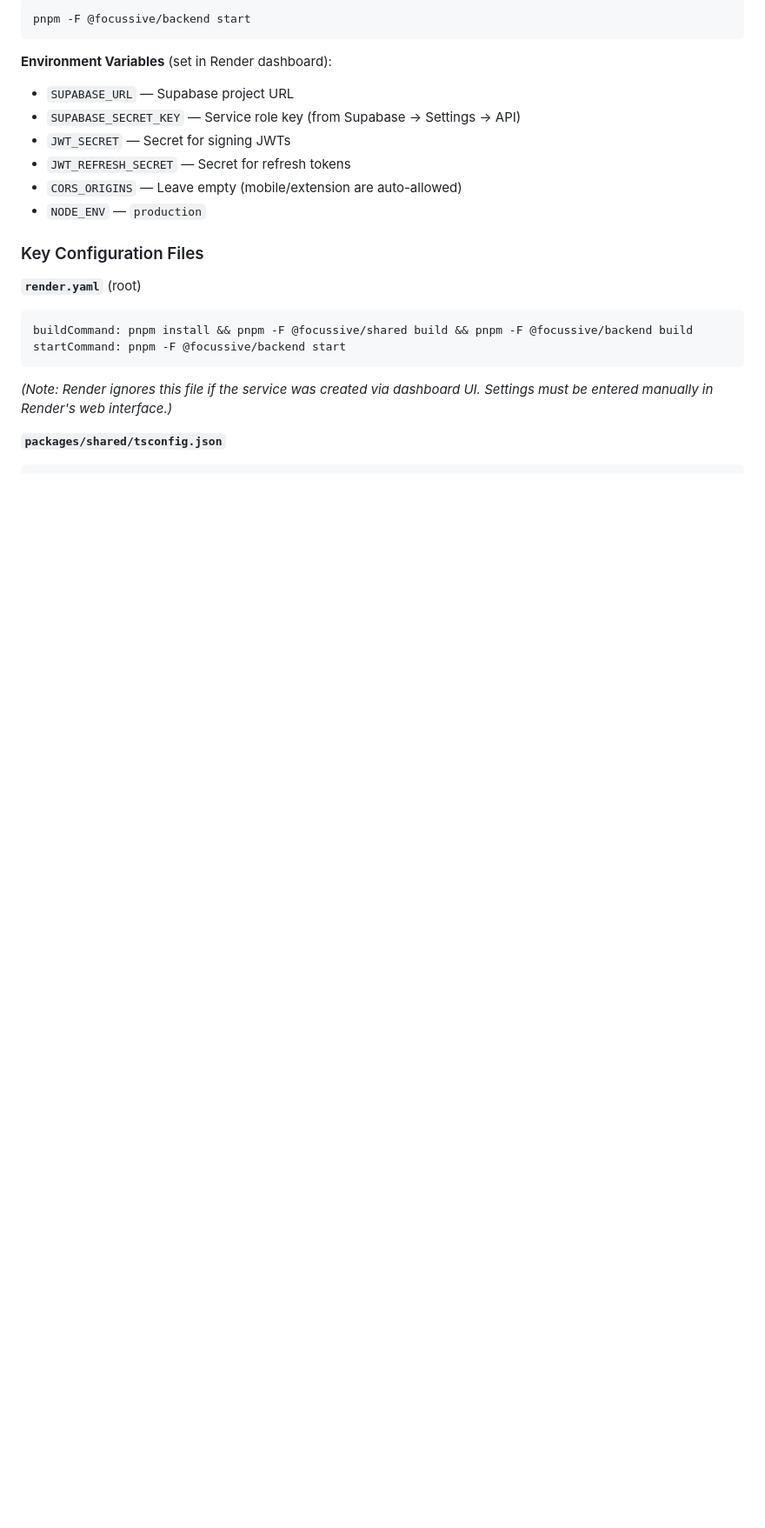
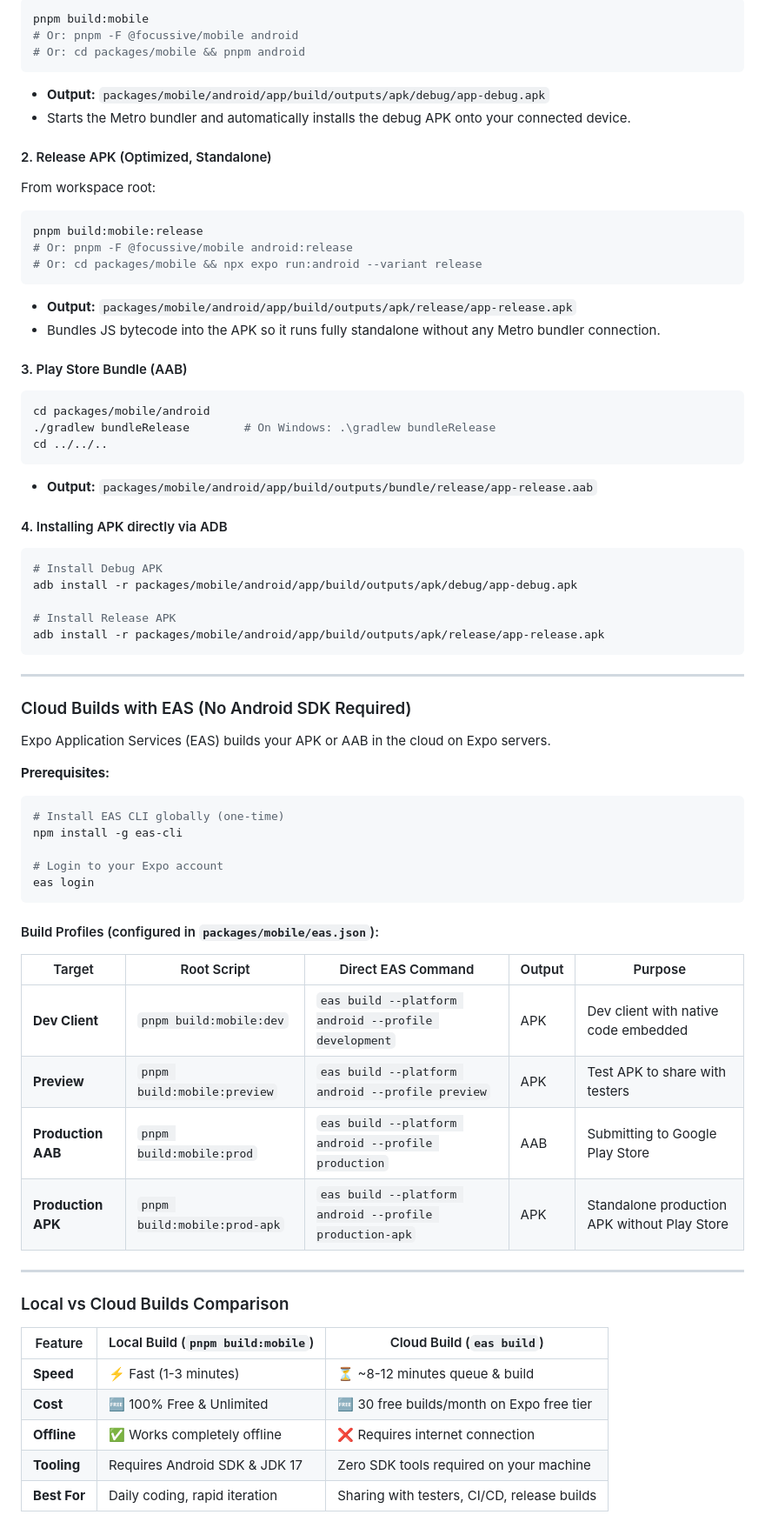
Before and after one commit to IBR4H33M/focussive, a Markdown page: DEPLOYMENT.md, the part around one of its changes. Shown at 87% size. GitHub-like rendering; blank space fills up the shorter version.

````diff
--- a/DEPLOYMENT.md
+++ b/DEPLOYMENT.md
@@ -21,22 +71,71 @@ pnpm install && pnpm -F @focussive/shared build && pnpm -F @focussive/backend bu
 ```bash
-pnpm -F @focussive/backend start
+pnpm build:mobile
+# Or: pnpm -F @focussive/mobile android
+# Or: cd packages/mobile && pnpm android
+```
+- **Output:** `packages/mobile/android/app/build/outputs/apk/debug/app-debug.apk`
+- Starts the Metro bundler and automatically installs the debug APK onto your connected device.
+
+#### 2. Release APK (Optimized, Standalone)
+From workspace root:
+```bash
+pnpm build:mobile:release
+# Or: pnpm -F @focussive/mobile android:release
+# Or: cd packages/mobile && npx expo run:android --variant release
+```
+- **Output:** `packages/mobile/android/app/build/outputs/apk/release/app-release.apk`
+- Bundles JS bytecode into the APK so it runs fully standalone without any Metro bundler connection.
+
+#### 3. Play Store Bundle (AAB)
+```bash
+cd packages/mobile/android
+./gradlew bundleRelease        # On Windows: .\gradlew bundleRelease
+cd ../../..
+```
+- **Output:** `packages/mobile/android/app/build/outputs/bundle/release/app-release.aab`
+
+#### 4. Installing APK directly via ADB
+```bash
+# Install Debug APK
+adb install -r packages/mobile/android/app/build/outputs/apk/debug/app-debug.apk
+
+# Install Release APK
+adb install -r packages/mobile/android/app/build/outputs/apk/release/app-release.apk
 ```
 
-**Environment Variables** (set in Render dashboard):
-- `SUPABASE_URL` — Supabase project URL
-- `SUPABASE_SECRET_KEY` — Service role key (from Supabase → Settings → API)
-- `JWT_SECRET` — Secret for signing JWTs
-- `JWT_REFRESH_SECRET` — Secret for refresh tokens
-- `CORS_ORIGINS` — Leave empty (mobile/extension are auto-allowed)
-- `NODE_ENV` — `production`
+---
 
-### Key Configuration Files
+### Cloud Builds with EAS (No Android SDK Required)
 
-**`render.yaml`** (root)
-```yaml
-buildCommand: pnpm install && pnpm -F @focussive/shared build && pnpm -F @focussive/backend build
-startCommand: pnpm -F @focussive/backend start
+Expo Application Services (EAS) builds your APK or AAB in the cloud on Expo servers.
+
+**Prerequisites:**
+```bash
+# Install EAS CLI globally (one-time)
+npm install -g eas-cli
+
+# Login to your Expo account
+eas login
 ```
-*(Note: Render ignores this file if the service was created via dashboard UI. Settings must be entered manually in Render's web interface.)*
 
-**`packages/shared/tsconfig.json`**
+#### Build Profiles (configured in `packages/mobile/eas.json`):
+
+| Target | Root Script | Direct EAS Command | Output | Purpose |
+|--------|-------------|--------------------|--------|---------|
+| **Dev Client** | `pnpm build:mobile:dev` | `eas build --platform android --profile development` | APK | Dev client with native code embedded |
+| **Preview** | `pnpm build:mobile:preview` | `eas build --platform android --profile preview` | APK | Test APK to share with testers |
+| **Production AAB** | `pnpm build:mobile:prod` | `eas build --platform android --profile production` | AAB | Submitting to Google Play Store |
+| **Production APK** | `pnpm build:mobile:prod-apk` | `eas build --platform android --profile production-apk` | APK | Standalone production APK without Play Store |
+
+---
+
+### Local vs Cloud Builds Comparison
+
+| Feature | Local Build (`pnpm build:mobile`) | Cloud Build (`eas build`) |
+|---------|-----------------------------------|---------------------------|
+| **Speed** | ⚡ Fast (1-3 minutes) | ⏳ ~8-12 minutes queue & build |
+| **Cost** | 🆓 100% Free & Unlimited | 🆓 30 free builds/month on Expo free tier |
+| **Offline** | ✅ Works completely offline | ❌ Requires internet connection |
+| **Tooling** | Requires Android SDK & JDK 17 | Zero SDK tools required on your machine |
+| **Best For** | Daily coding, rapid iteration | Sharing with testers, CI/CD, release builds |
+
````
Also changed, not shown: other parts of DEPLOYMENT.md (+243 -177 lines), packages/mobile/QUICK_BUILD_COMMANDS.md (deleted, +0 -167 lines), packages/mobile/README.md (deleted, +0 -54 lines).
